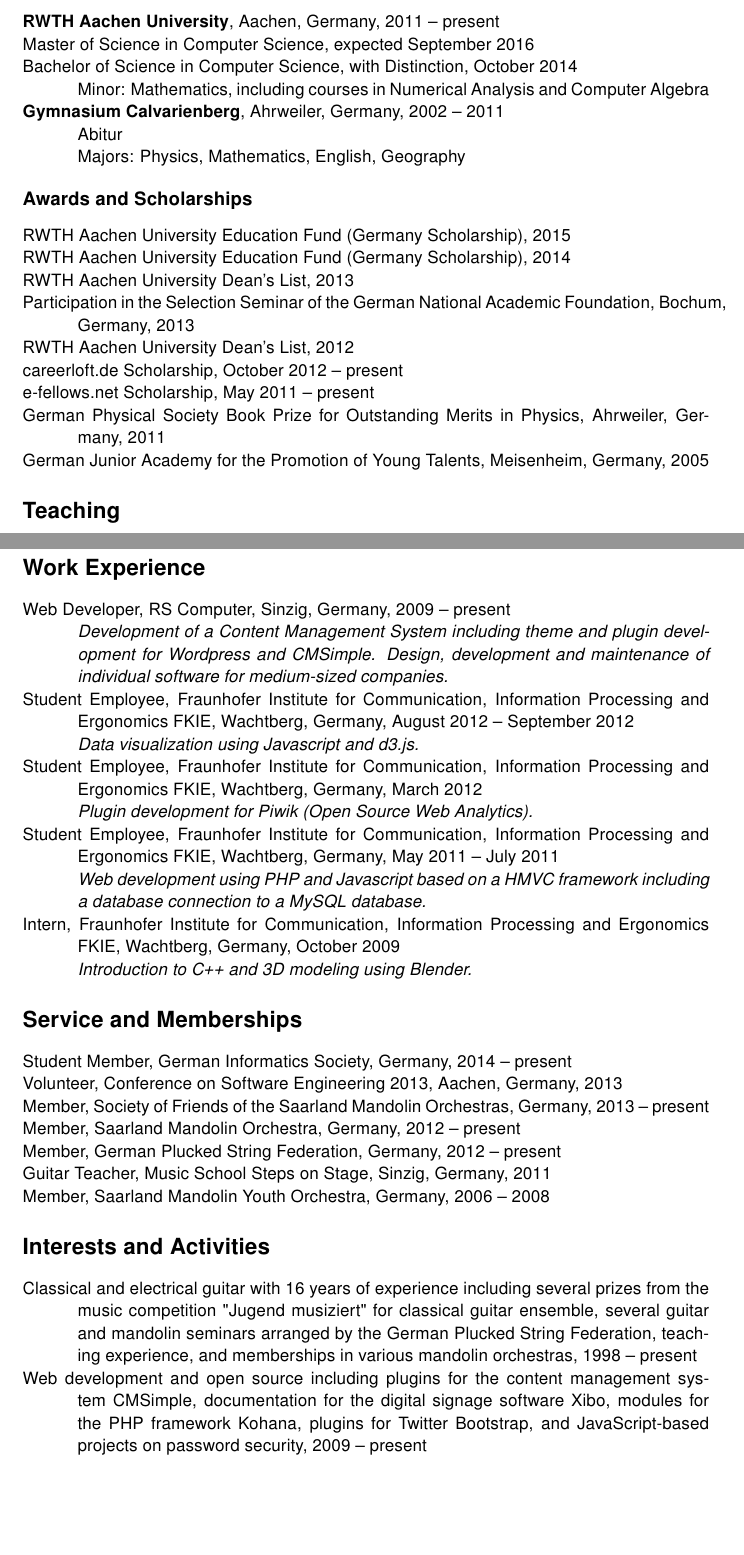
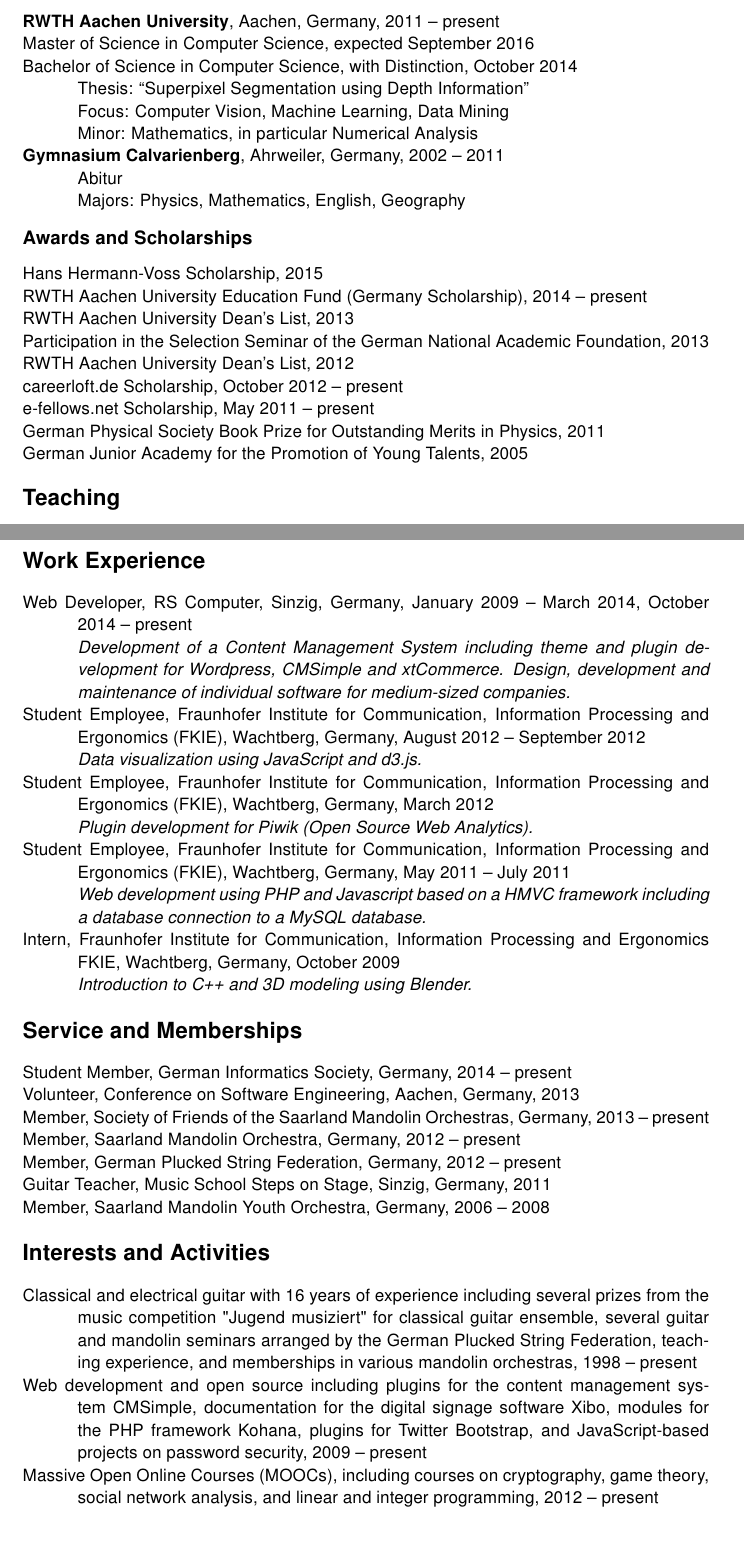
Before and after one commit to latexstudio/curriculum-vitae-1, a LaTeX CV (CV-sumè.tex): two parts of pages 1 and 2 of 2, joined at a grey line, cut so that both start at the same text, the shorter picture padded with empty space. The pictures show the PDF file CV-sumè.pdf that the author committed with the source.

Commit message:
Recent changes.

```diff
--- a/CV-sumè.tex
+++ b/CV-sumè.tex
@@ -63,7 +62,9 @@
 \hangpara{\indentwidth}{1}Master of Science in Computer Science, expected September 2016
 
 \hangpara{\indentwidth}{1}Bachelor of Science in Computer Science, with Distinction, October 2014\\
-Minor: Mathematics, including courses in Numerical Analysis and Computer Algebra
+Thesis: ``Superpixel Segmentation using Depth Information''\\
+Focus: Computer Vision, Machine Learning, Data Mining\\
+Minor: Mathematics, in particular Numerical Analysis
 
 \hangpara{\indentwidth}{1}\textbf{Gymnasium Calvarienberg}, Ahrweiler, Germany, 2002 -- 2011\\
 Abitur\\
@@ -71,13 +72,13 @@
 
 \subsection*{Awards and Scholarships}
 
-\hangpara{\indentwidth}{1}RWTH Aachen University Education Fund (Germany Scholarship), 2015
+\hangpara{\indentwidth}{1}Hans Hermann-Voss Scholarship, 2015
 
-\hangpara{\indentwidth}{1}RWTH Aachen University Education Fund (Germany Scholarship), 2014
+\hangpara{\indentwidth}{1}RWTH Aachen University Education Fund (Germany Scholarship), 2014 -- present
 
 \hangpara{\indentwidth}{1}RWTH Aachen University Dean's List, 2013
 
-\hangpara{\indentwidth}{1}Participation in the Selection Seminar of the German National Academic Foundation, Bochum, Germany, 2013
+\hangpara{\indentwidth}{1}Participation in the Selection Seminar of the German National Academic Foundation, 2013
 
 \hangpara{\indentwidth}{1}RWTH Aachen University Dean's List, 2012
 
@@ -85,9 +86,9 @@
 
 \hangpara{\indentwidth}{1}e-fellows.net Scholarship, May 2011 -- present
 
-\hangpara{\indentwidth}{1}German Physical Society Book Prize for Outstanding Merits in Physics, Ahrweiler, Germany, 2011
+\hangpara{\indentwidth}{1}German Physical Society Book Prize for Outstanding Merits in Physics, 2011
 
-\hangpara{\indentwidth}{1}German Junior Academy for the Promotion of Young Talents, Meisenheim, Germany, 2005
+\hangpara{\indentwidth}{1}German Junior Academy for the Promotion of Young Talents, 2005
 
 \section*{Teaching}
 
@@ -98,22 +99,20 @@
 \textit{Responsibilities include presenting exercises to a group of  50 students and grading weekly homework as well as the final exam.}
 
 % "Fit für die Lehre in der Mathematik":
-%\hangpara{\indentwidth}{1}Preparation seminar on teaching mathematics, RWTH Aachen University, Germany, 2013
-
-%\hangpara{\indentwidth}{1}Participation in Seminar on Teaching Mathematics, RWTH Aachen University, Germany, 10.2013
+%\hangpara{\indentwidth}{1}Preparation Seminar on Teaching Mathematics, RWTH Aachen University, Germany, October 2013
 
 \section*{Work Experience}
 
-\hangpara{\indentwidth}{1}Web Developer, RS Computer, Sinzig, Germany, 2009 -- present\\
-\textit{Development of a Content Management System including theme and plugin development for Wordpress and CMSimple. Design, development and maintenance of individual software for medium-sized companies.}
+\hangpara{\indentwidth}{1}Web Developer, RS Computer, Sinzig, Germany, January 2009 -- March 2014, October 2014 -- present\\
+\textit{Development of a Content Management System including theme and plugin development for Wordpress, CMSimple and xtCommerce. Design, development and maintenance of individual software for medium-sized companies.}
 
-\hangpara{\indentwidth}{1}Student Employee, Fraunhofer Institute for Communication, Information Processing and Ergonomics FKIE, Wachtberg, Germany, August 2012 -- September 2012\\
-\textit{Data visualization using Javascript and d3.js.}
+\hangpara{\indentwidth}{1}Student Employee, Fraunhofer Institute for Communication, Information Processing and Ergonomics (FKIE), Wachtberg, Germany, August 2012 -- September 2012\\
+\textit{Data visualization using JavaScript and d3.js.}
 
-\hangpara{\indentwidth}{1}Student Employee, Fraunhofer Institute for Communication, Information Processing and Ergonomics FKIE, Wachtberg, Germany, March 2012\\
+\hangpara{\indentwidth}{1}Student Employee, Fraunhofer Institute for Communication, Information Processing and Ergonomics (FKIE), Wachtberg, Germany, March 2012\\
 \textit{Plugin development for Piwik (Open Source Web Analytics).}
 
-\hangpara{\indentwidth}{1}Student Employee, Fraunhofer Institute for Communication, Information Processing and Ergonomics FKIE, Wachtberg, Germany, May 2011 -- July 2011\\
+\hangpara{\indentwidth}{1}Student Employee, Fraunhofer Institute for Communication, Information Processing and Ergonomics (FKIE), Wachtberg, Germany, May 2011 -- July 2011\\
 \textit{Web development using PHP and Javascript based on a HMVC framework including a database connection to a MySQL database.}
 
 \hangpara{\indentwidth}{1}Intern, Fraunhofer Institute for Communication, Information Processing and Ergonomics FKIE, Wachtberg, Germany, October 2009\\
@@ -123,7 +122,7 @@
 
 \hangpara{\indentwidth}{1}Student Member, German Informatics Society, Germany, 2014 -- present
 
-\hangpara{\indentwidth}{1}Volunteer, Conference on Software Engineering 2013, Aachen, Germany, 2013
+\hangpara{\indentwidth}{1}Volunteer, Conference on Software Engineering, Aachen, Germany, 2013
 
 \hangpara{\indentwidth}{1}Member, Society of Friends of the Saarland Mandolin Orchestras, Germany, 2013 -- present
 
@@ -141,8 +140,12 @@
 
 \hangpara{\indentwidth}{1}Web development and open source including plugins for the content management system CMSimple, documentation for the digital signage software Xibo, modules for the PHP framework Kohana, plugins for Twitter Bootstrap, and JavaScript-based projects on password security, 2009 -- present
 
+\hangpara{\indentwidth}{1}Massive Open Online Courses (MOOCs), including courses on cryptography, game theory, social network analysis, and linear and integer programming, 2012 -- present
+
 \begin{bottompar}
-\hangpara{0cm}{1}\small{Grades are given in their original grading system and translated in parentheses. Documents proving the above claims and letters of recommendation from each job are given on request.}
+\begin{center}
+\hangpara{0cm}{1}\scriptsize{Grades are given in their original grading system and translated in parentheses. Documents proving the above claims and letters of recommendation from each job are given on request.}
+\end{center}
 \end{bottompar}
 
 \end{document}
```
Also changed, not shown: CV-sumè.pdf, CV-sumè.tex (7 more changed lines).
